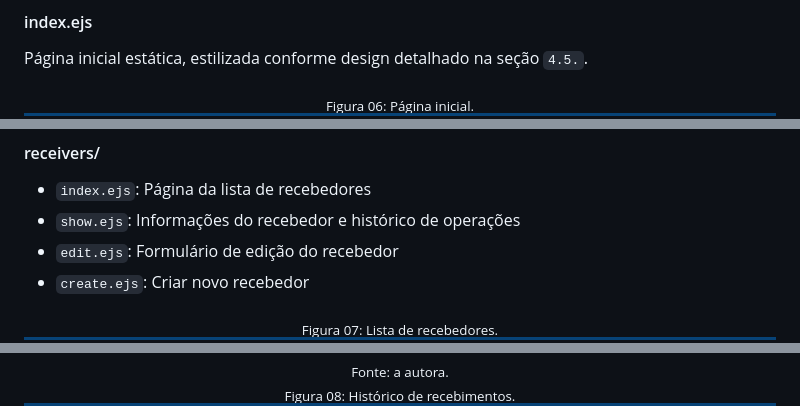
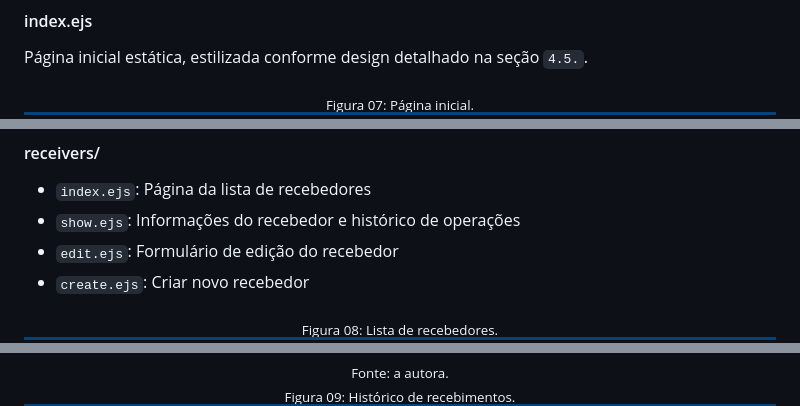
Before and after one commit to liviatavares/locpay-summer-tech, a Markdown page: solucao.md, 3 parts joined by grey strips. Rendered like a GitHub page.

```diff
--- a/solucao.md
+++ b/solucao.md
@@ -204,7 +204,7 @@ Template principal que envolve todas as páginas, contendo:
 Página inicial estática, estilizada conforme design detalhado na seção `4.5.`.
 
 <div align="center">
-<sub>Figura 06: Página inicial.</sub>
+<sub>Figura 07: Página inicial.</sub>
 </div>
 <div align="center">
 <img src="public/images/inicio.png" alt="Página inicial." style="max-width:900px; width:100%; height:auto;">
@@ -221,7 +221,7 @@ Página inicial estática, estilizada conforme design detalhado na seção `4.5.
 - `create.ejs`: Criar novo recebedor
 
 <div align="center">
-<sub>Figura 07: Lista de recebedores.</sub>
+<sub>Figura 08: Lista de recebedores.</sub>
 </div>
 <div align="center">
 <img src="public/images/receivers.png" alt="Lista de recebedores." style="max-width:900px; width:100%; height:auto;">
@@ -232,7 +232,7 @@ Página inicial estática, estilizada conforme design detalhado na seção `4.5.
 </div>
 
 <div align="center">
-<sub>Figura 08: Histórico de recebimentos.</sub>
+<sub>Figura 09: Histórico de recebimentos.</sub>
 </div>
 <div align="center">
 <img src="public/images/historico.png" alt="Histórico de recebimentos." style="max-width:900px; width:100%; height:auto;">
```
Also changed, not shown: other parts of solucao.md (+7 -7 lines).
